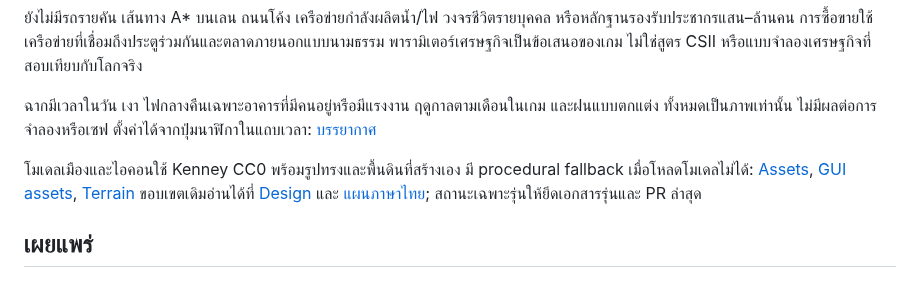
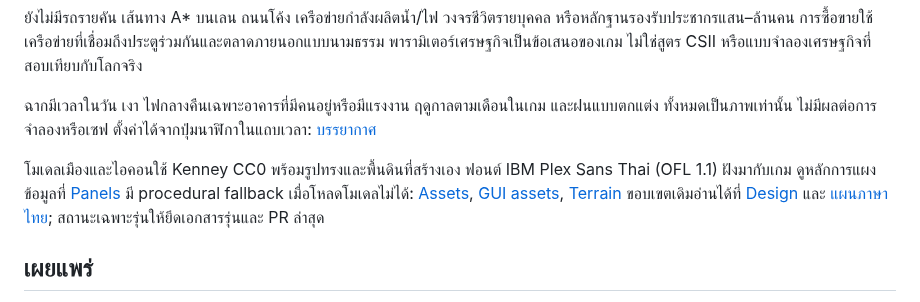
Before and after one commit to nustanakritwithai/CityManager, a Markdown page: README.md, the part around the change. GitHub-like rendering.

```diff
--- a/README.md
+++ b/README.md
@@ -68,7 +68,7 @@ npm run test:building-cards
 
 ฉากมีเวลาในวัน เงา ไฟกลางคืนเฉพาะอาคารที่มีคนอยู่หรือมีแรงงาน ฤดูกาลตามเดือนในเกม และฝนแบบตกแต่ง ทั้งหมดเป็นภาพเท่านั้น ไม่มีผลต่อการจำลองหรือเซฟ ตั้งค่าได้จากปุ่มนาฬิกาในแถบเวลา: [บรรยากาศ](docs/ATMOSPHERE.md)
 
-โมเดลเมืองและไอคอนใช้ Kenney CC0 พร้อมรูปทรงและพื้นดินที่สร้างเอง มี procedural fallback เมื่อโหลดโมเดลไม่ได้: [Assets](docs/ASSETS.md), [GUI assets](docs/GUI-ASSETS.md), [Terrain](docs/TERRAIN.md) ขอบเขตเดิมอ่านได้ที่ [Design](docs/DESIGN.md) และ [แผนภาษาไทย](docs/PLAN.th.md); สถานะเฉพาะรุ่นให้ยึดเอกสารรุ่นและ PR ล่าสุด
+โมเดลเมืองและไอคอนใช้ Kenney CC0 พร้อมรูปทรงและพื้นดินที่สร้างเอง ฟอนต์ IBM Plex Sans Thai (OFL 1.1) ฝังมากับเกม ดูหลักการแผงข้อมูลที่ [Panels](docs/PANELS.th.md) มี procedural fallback เมื่อโหลดโมเดลไม่ได้: [Assets](docs/ASSETS.md), [GUI assets](docs/GUI-ASSETS.md), [Terrain](docs/TERRAIN.md) ขอบเขตเดิมอ่านได้ที่ [Design](docs/DESIGN.md) และ [แผนภาษาไทย](docs/PLAN.th.md); สถานะเฉพาะรุ่นให้ยึดเอกสารรุ่นและ PR ล่าสุด
 
 ## เผยแพร่
 
```
Also changed, not shown: docs/PANELS.th.md (added, +33 -0 lines), docs/VISUAL-REDESIGN-PLAN.th.md (+4 -2 lines), docs/visual-redesign-preview/city-stats.jpg (added), docs/visual-redesign-preview/hud-icons.jpg (added), docs/visual-redesign-preview/panels-after.jpg (added), docs/visual-redesign-preview/panels-before.jpg (added), 6 other files.
